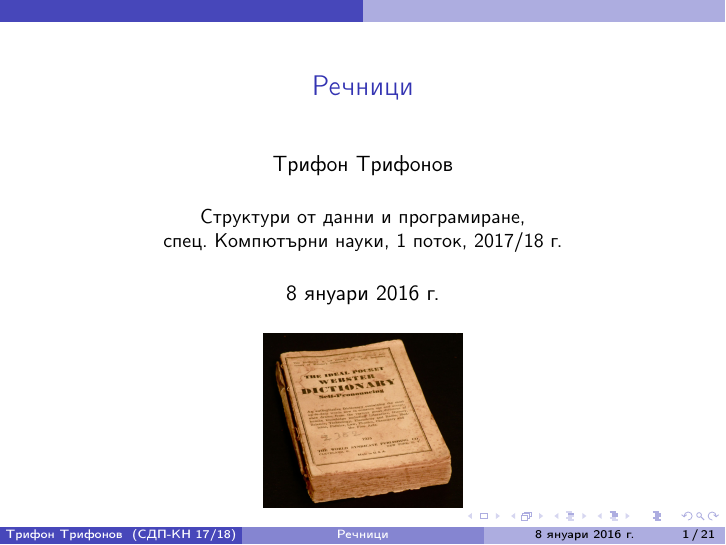
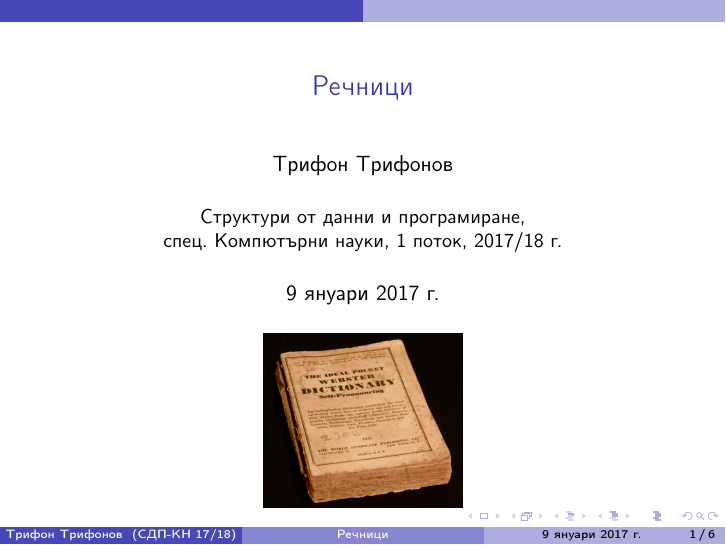
Before and after one commit to triffon/sdp-slides, LaTeX slides (hash.tex): page 1 of 93 before the commit and page 1 of 29 after it. Compiled offline with pdfLaTeX.

Commit message:
Отрязване на лекците за речник докъдето стигнах на лекции

```diff
--- a/hash.tex
+++ b/hash.tex
@@ -3,7 +3,7 @@
 
 \title{Речници}
 
-\date{8 януари 2016 г.}
+\date{9 януари 2017 г.}
 
 \titlegraphic{\includegraphics[height=0.35\textheight]{images/hash.jpg}}
 
```
Also changed, not shown: hash.tex (1 more changed lines).
